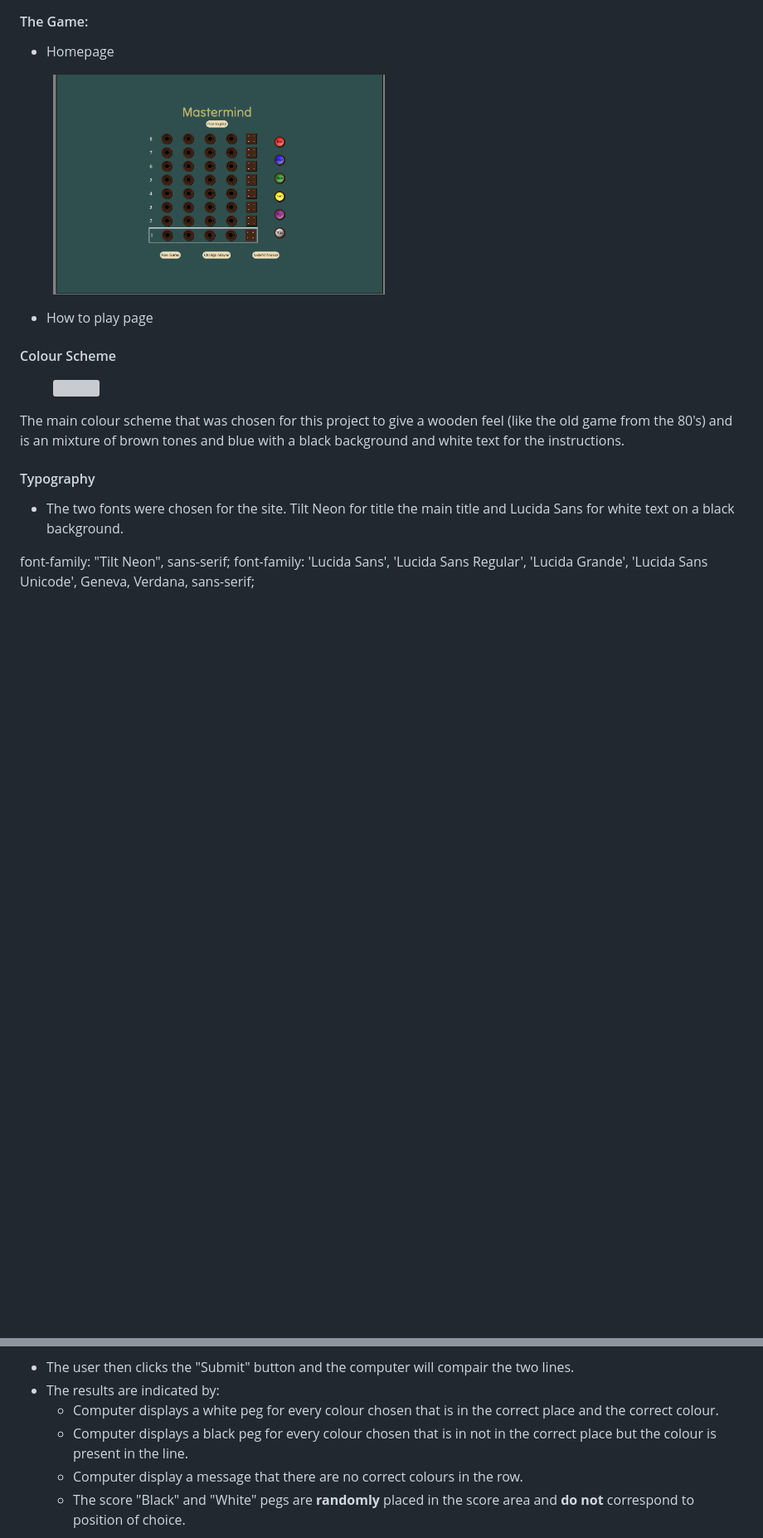
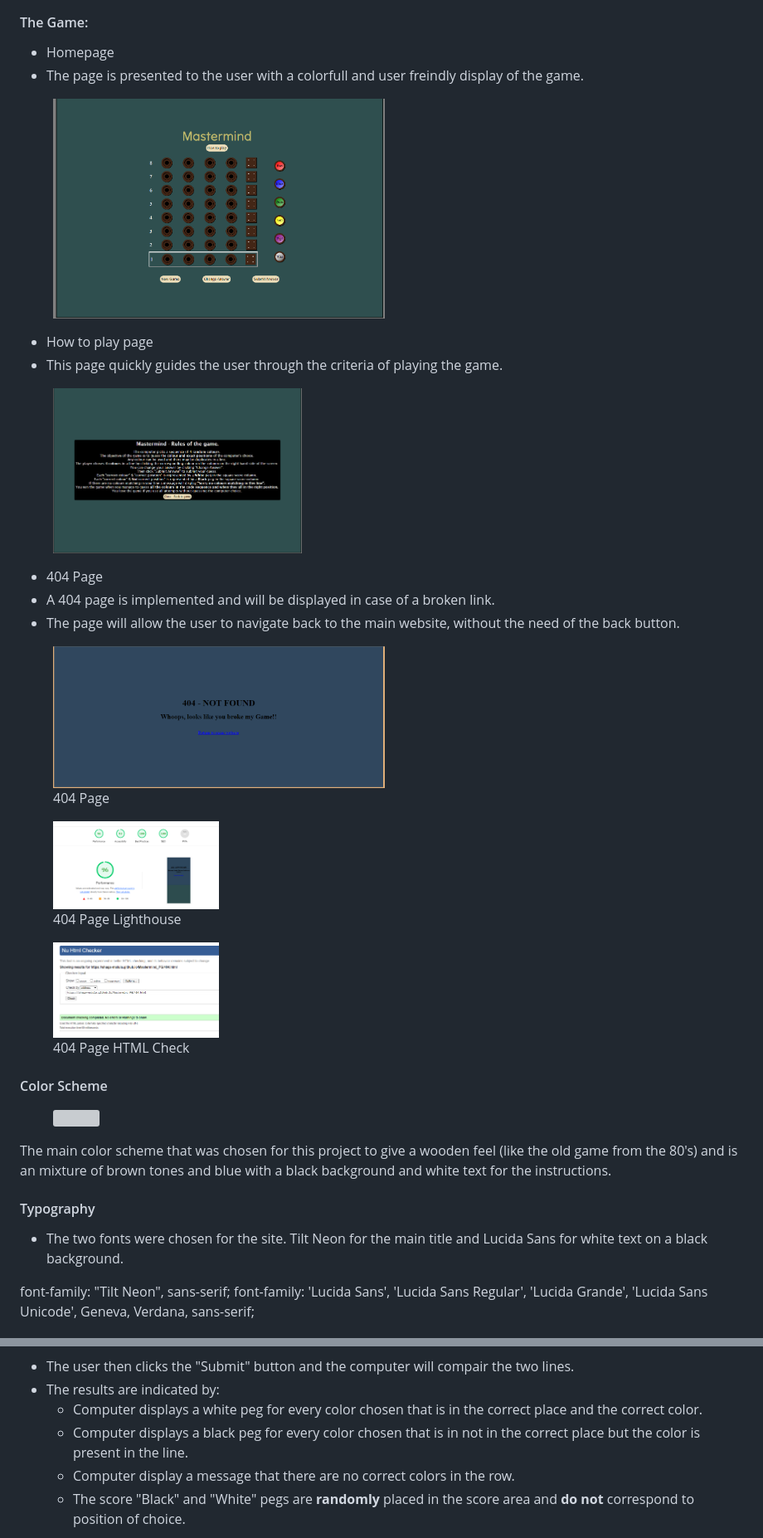
Before and after one commit to Shaga-Matula/Mastermind_PG, a Markdown page: README.md, 2 parts joined by grey strips. Shown: that part at 83% size. Drawn GitHub-style; pictures changed too: assets/images/404.png (added), assets/images/404htmlck.png (added), assets/images/404lighthouse.png (added); blank space fills up the shorter version; grey boxes are pictures that could not be loaded.

Commit message:
404 page images added and text

```diff
--- a/README.md
+++ b/README.md
@@ -82,23 +82,44 @@ On small screens the orientation is disabled as the game is not supported on sma
 
 #### The Game:
 * Homepage
+* The page is presented to the user with a colorfull and user freindly display of the game.
 <figure>
   <img src="assets/images/homepage.png" width=400>
 </figure>
 
 
 * How to play page<br>
+* This page quickly guides the user through the criteria of playing the game.
+<figure>
+  <img src="assets/images/howtplay.png" width=300>
+</figure>
+
+* 404 Page
+* A 404 page is implemented and will be displayed in case of a broken link.
+* The page will allow the user to navigate back to the main website, without the need of the back button.
+
+<figure>
+  <img src="assets/images/404.png" width=400>
+  <figcaption>404 Page</figcaption>
+</figure>
+<figure>
+  <img src="assets/images/404lighthouse.png" width=200>
+   <figcaption>404 Page Lighthouse</figcaption>
+</figure>
+<figure>
+  <img src="assets/images/404htmlck.png" width=200>
+   <figcaption>404 Page HTML Check</figcaption>
+</figure>
 
 
-
-#### Colour Scheme
+#### Color Scheme
  <figure>
   <img src="assets/images/colorpallet.png" width=400>
 </figure>
- The main colour scheme that was chosen for this project to give a wooden feel (like the old game from the 80's) and is an mixture of brown tones and blue with a black background and white text for the instructions.
+ The main color scheme that was chosen for this project to give a wooden feel (like the old game from the 80's) and is an mixture of brown tones and blue with a black background and white text for the instructions.
 
  #### Typography
-* The two fonts were chosen for the site. Tilt Neon for title the main title and Lucida Sans for white text on a black background.
+* The two fonts were chosen for the site. Tilt Neon for the main title and Lucida Sans for white text on a black background.
 
 font-family: "Tilt Neon", sans-serif;
 font-family: 'Lucida Sans', 'Lucida Sans Regular', 'Lucida Grande', 'Lucida Sans Unicode', Geneva, Verdana, sans-serif;
@@ -208,9 +229,9 @@ The Computer player secretly puts four colored pegs in the spaces behind a scree
 
   * The user then clicks the "Submit" button and the computer will compair the two lines.
   * The results are indicated by:
-    * Computer displays a white peg for every colour chosen that is in the correct place and the correct colour.
-    * Computer displays a black peg for every colour chosen that is in not in the correct place but the colour is present in the line.
-    * Computer display a message that there are no correct colours in the row.
+    * Computer displays a white peg for every color chosen that is in the correct place and the correct color.
+    * Computer displays a black peg for every color chosen that is in not in the correct place but the color is present in the line.
+    * Computer display a message that there are no correct colors in the row.
     * The score "Black" and "White" pegs are <strong>randomly</strong> placed in the score area and <strong>do not</strong> correspond to position of choice.
 <figure>
     <img src="assets/images/scrow2.png" width=250>
```
Also changed, not shown: other parts of README.md (+16 -16 lines).
